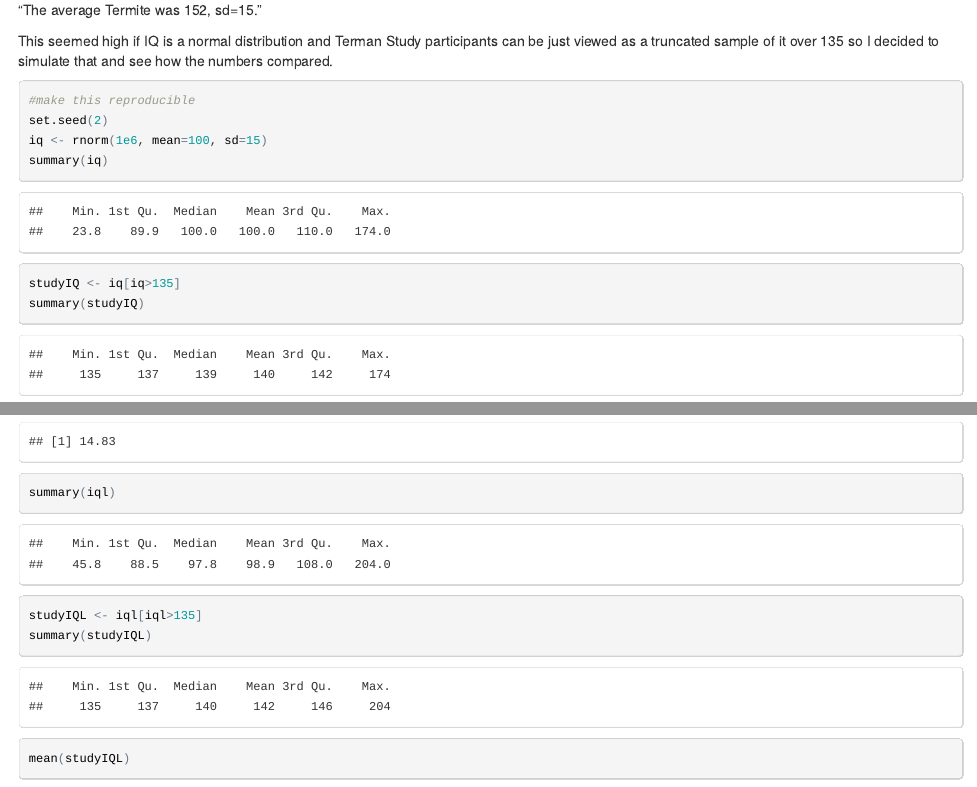
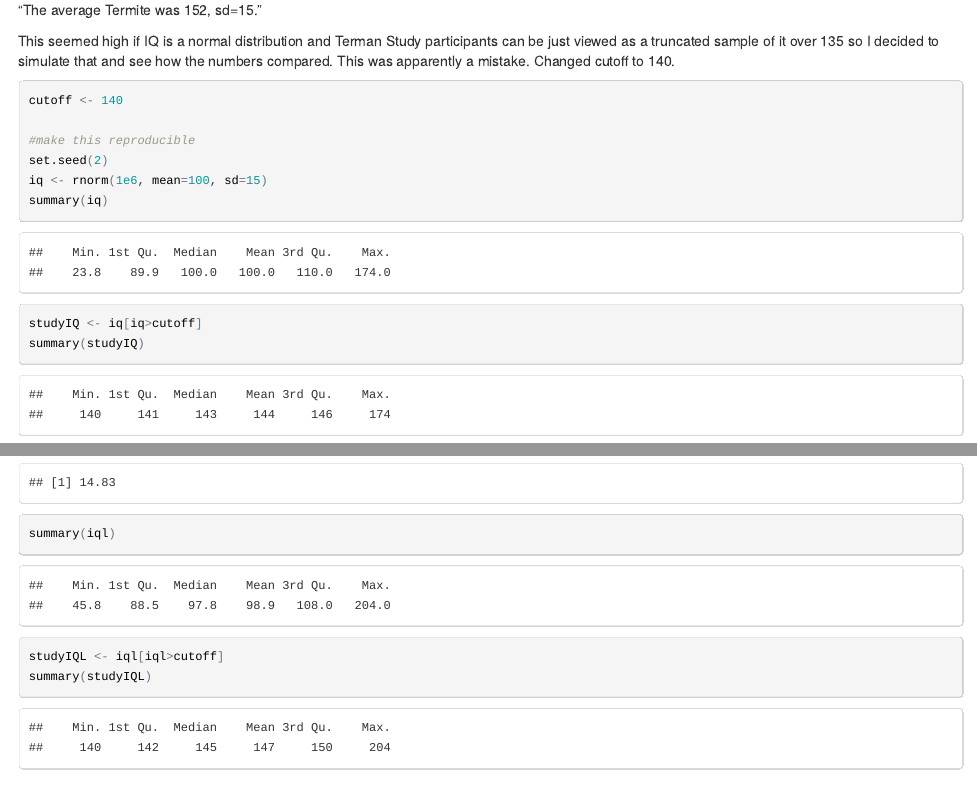
Before and after one commit to rseiter/ClevelandDataVis, an R Markdown document (Terman_Study_Thoughts.Rmd): the page in a window 1100 px wide, from 160 px down, and a second part further down, joined at a grey line. The pictures show the output file Terman_Study_Thoughts.html that the author committed with the source, opened offline.

Commit message:
Changed cutoff from 135 to 140.

````diff
--- a/Terman_Study_Thoughts.Rmd
+++ b/Terman_Study_Thoughts.Rmd
@@ -8,14 +8,16 @@ output: html_document
 Emil Kirkegaard posted mean and SD for participants in the Terman study in a comment to http://infoproc.blogspot.com/2014/07/success-ability-and-all-that.html
 "The average Termite was 152, sd=15."
 
-This seemed high if IQ is a normal distribution and Terman Study participants can be just viewed as a truncated sample of it over 135 so I decided to simulate that and see how the numbers compared.
+This seemed high if IQ is a normal distribution and Terman Study participants can be just viewed as a truncated sample of it over 135 so I decided to simulate that and see how the numbers compared.  This was apparently a mistake.  Changed cutoff to 140.
 
 ```{r}
+cutoff <- 140
+
 #make this reproducible
 set.seed(2)
 iq <- rnorm(1e6, mean=100, sd=15)
 summary(iq)
-studyIQ <- iq[iq>135]
+studyIQ <- iq[iq>cutoff]
 summary(studyIQ)
 mean(studyIQ)
 sd(studyIQ)
@@ -37,7 +39,7 @@ iql <- m * rlnorm(1e6, meanlog=ml, sdlog=sl)
 mean(iql)
 sd(iql)
 summary(iql)
-studyIQL <- iql[iql>135]
+studyIQL <- iql[iql>cutoff]
 summary(studyIQL)
 mean(studyIQL)
 sd(studyIQL)
````
Also changed, not shown: Terman_Study_Thoughts.html.
